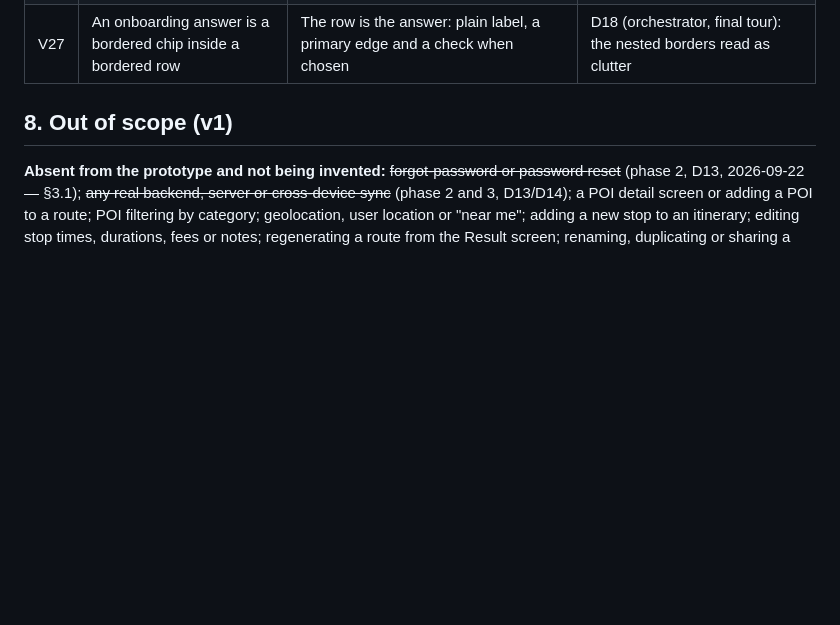
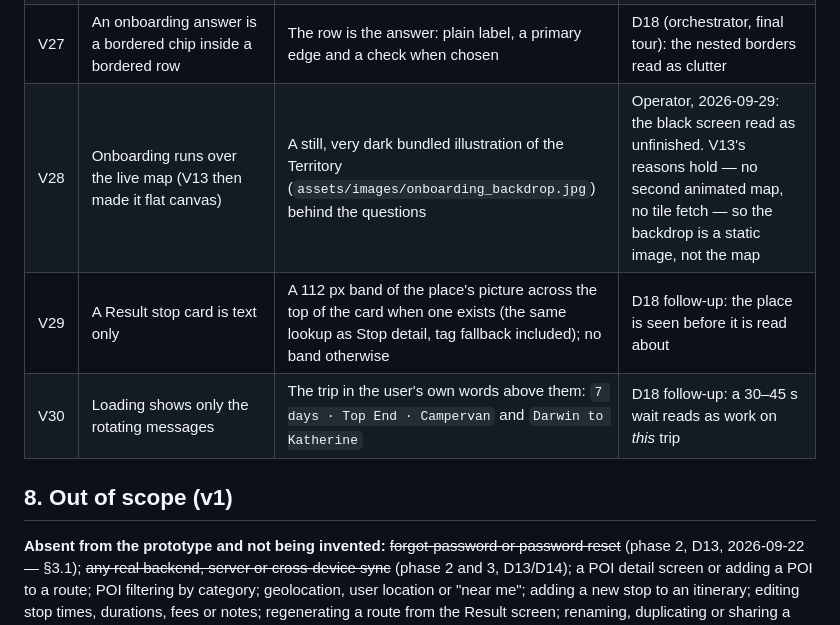
Before and after one commit to Estaed/Terra-NT, a Markdown page: docs/PRD.md, the part around the change. Drawn GitHub-style; blank space fills up the shorter version.

```diff
--- a/docs/PRD.md
+++ b/docs/PRD.md
@@ -656,6 +656,9 @@ Nothing else may diverge.
 | V25 | Nothing enters; buttons have no pressed state; pushed routes slide in from the edge | Lists, cards and step answers fade and rise in (`Entrance`, staggered); `AppButton` settles to 0.97 while held; pushed routes fade through | D18 (Task-50): static screens were the main source of the prototype feel |
 | V26 | Login and Create account open on plain text over the map | The brand mark (the app icon's route and pin) above the title, one spacing rhythm from title to footer, the title and form entering in turn | D18 (Task-51) |
 | V27 | An onboarding answer is a bordered chip inside a bordered row | The row is the answer: plain label, a primary edge and a check when chosen | D18 (orchestrator, final tour): the nested borders read as clutter |
+| V28 | Onboarding runs over the live map (V13 then made it flat canvas) | A still, very dark bundled illustration of the Territory (`assets/images/onboarding_backdrop.jpg`) behind the questions | Operator, 2026-09-29: the black screen read as unfinished. V13's reasons hold — no second animated map, no tile fetch — so the backdrop is a static image, not the map |
+| V29 | A Result stop card is text only | A 112 px band of the place's picture across the top of the card when one exists (the same lookup as Stop detail, tag fallback included); no band otherwise | D18 follow-up: the place is seen before it is read about |
+| V30 | Loading shows only the rotating messages | The trip in the user's own words above them: `7 days · Top End · Campervan` and `Darwin to Katherine` | D18 follow-up: a 30–45 s wait reads as work on *this* trip |
 
 ## 8. Out of scope (v1)
 
```
Also changed, not shown: README.md (+13 -0 lines), docs/PHASE-3-CONTRACT.md (+1 -1 lines), reports/screens/2026-09-29-final/g01-step1.png (added), reports/screens/2026-09-29-final/g02-step11.png (added), reports/screens/2026-09-29-final/g03-loading.png (added), reports/screens/2026-09-29-final/g04-result.png (added), terra_nt/assets/images/onboarding_backdrop.jpg (added), 11 other files.
